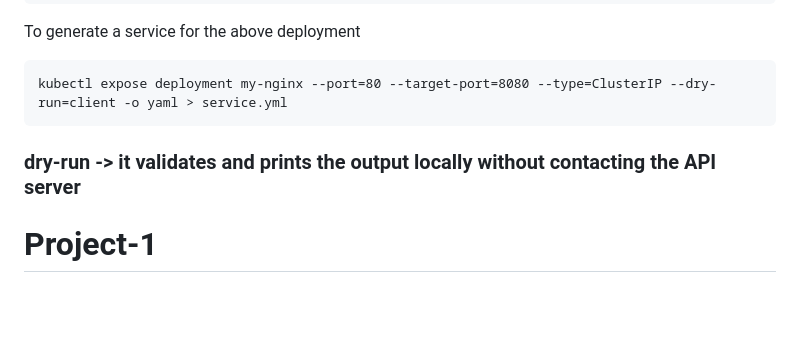
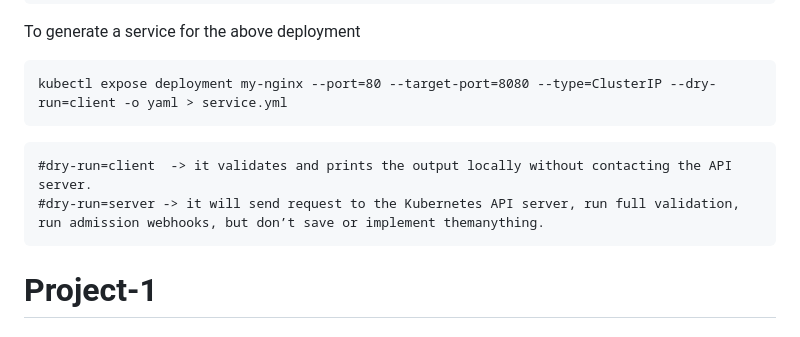
Before and after one commit to My-projects-Files/Mark-10-Kubernet_repo, a Markdown page: README.md, the part around the change. GitHub-like rendering; blank space fills up the shorter version.

```diff
--- a/README.md
+++ b/README.md
@@ -13,9 +13,10 @@ To generate a service for the above deployment
 ~~~
 kubectl expose deployment my-nginx --port=80 --target-port=8080 --type=ClusterIP --dry-run=client -o yaml > service.yml
 ~~~
-
-### dry-run  -> it validates and prints the output locally without contacting the API server
-
+~~~
+#dry-run=client  -> it validates and prints the output locally without contacting the API server.
+#dry-run=server -> it will send request to the Kubernetes API server, run full validation, run admission webhooks, but don’t save or implement themanything.
+~~~
 # Project-1
 
 ### Kubernetes Installation Using KOPS on EC2
```
